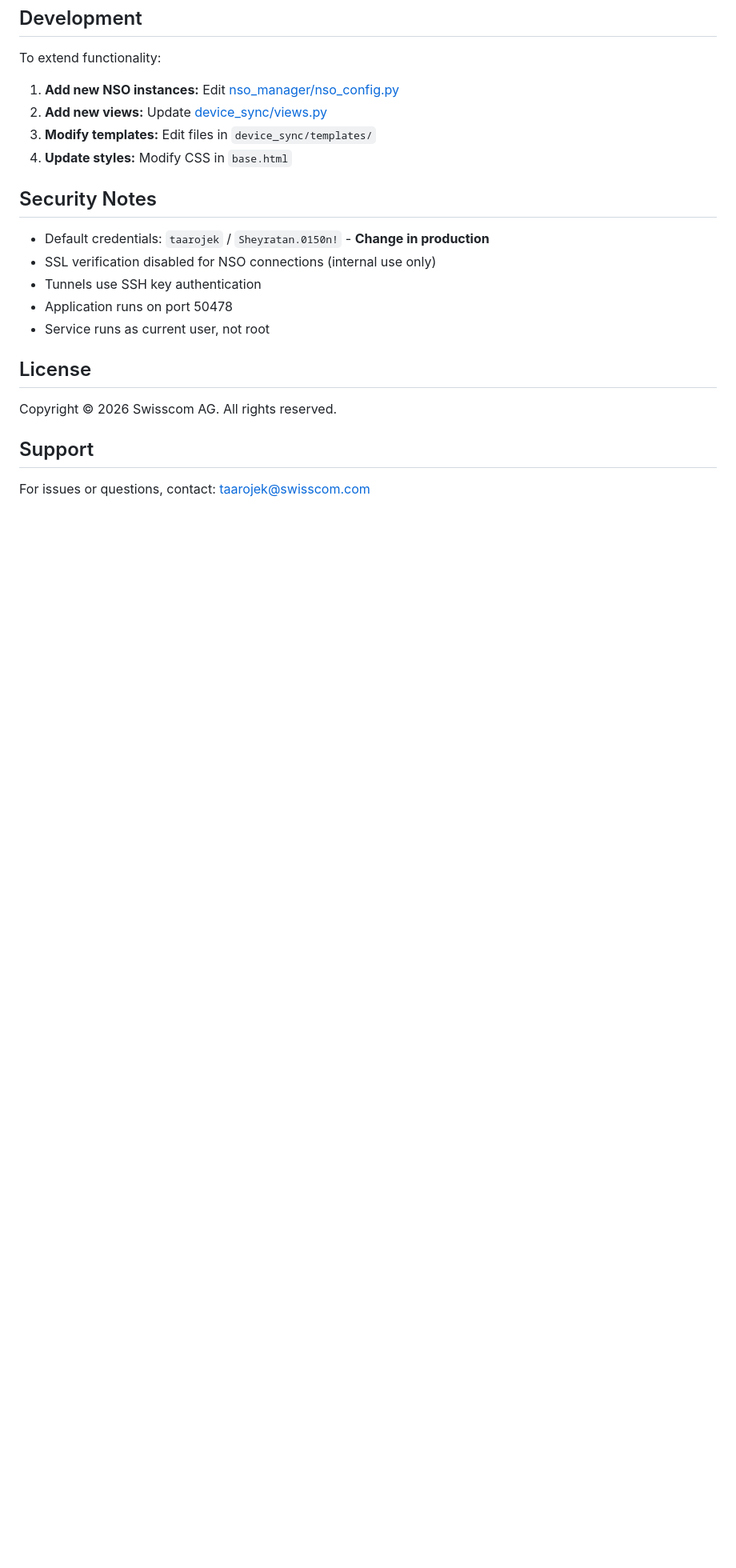
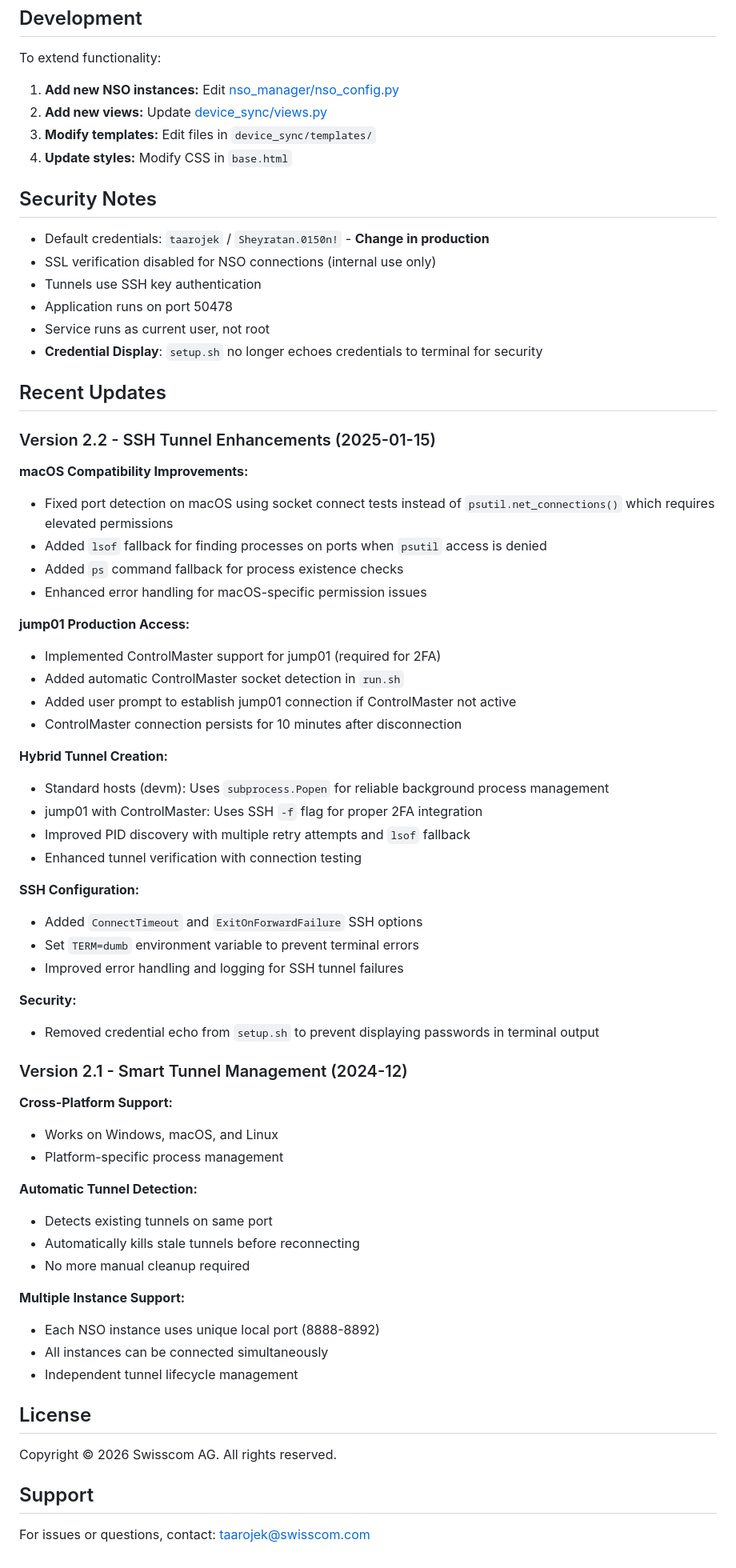
Before and after one commit to jeremierouzet/taarojek_app, a Markdown page: README.md, the part around one of its changes. Shown at 80% size. GitHub-like rendering; blank space fills up the shorter version.

```diff
--- a/README.md
+++ b/README.md
@@ -914,6 +958,53 @@ To extend functionality:
 - Tunnels use SSH key authentication
 - Application runs on port 50478
 - Service runs as current user, not root
+- **Credential Display**: `setup.sh` no longer echoes credentials to terminal for security
+
+## Recent Updates
+
+### Version 2.2 - SSH Tunnel Enhancements (2025-01-15)
+
+**macOS Compatibility Improvements:**
+- Fixed port detection on macOS using socket connect tests instead of `psutil.net_connections()` which requires elevated permissions
+- Added `lsof` fallback for finding processes on ports when `psutil` access is denied
+- Added `ps` command fallback for process existence checks
+- Enhanced error handling for macOS-specific permission issues
+
+**jump01 Production Access:**
+- Implemented ControlMaster support for jump01 (required for 2FA)
+- Added automatic ControlMaster socket detection in `run.sh`
+- Added user prompt to establish jump01 connection if ControlMaster not active
+- ControlMaster connection persists for 10 minutes after disconnection
+
+**Hybrid Tunnel Creation:**
+- Standard hosts (devm): Uses `subprocess.Popen` for reliable background process management
+- jump01 with ControlMaster: Uses SSH `-f` flag for proper 2FA integration
+- Improved PID discovery with multiple retry attempts and `lsof` fallback
+- Enhanced tunnel verification with connection testing
+
+**SSH Configuration:**
+- Added `ConnectTimeout` and `ExitOnForwardFailure` SSH options
+- Set `TERM=dumb` environment variable to prevent terminal errors
+- Improved error handling and logging for SSH tunnel failures
+
+**Security:**
+- Removed credential echo from `setup.sh` to prevent displaying passwords in terminal output
+
+### Version 2.1 - Smart Tunnel Management (2024-12)
+
+**Cross-Platform Support:**
+- Works on Windows, macOS, and Linux
+- Platform-specific process management
+
+**Automatic Tunnel Detection:**
+- Detects existing tunnels on same port
+- Automatically kills stale tunnels before reconnecting
+- No more manual cleanup required
+
+**Multiple Instance Support:**
+- Each NSO instance uses unique local port (8888-8892)
+- All instances can be connected simultaneously
+- Independent tunnel lifecycle management
 
 ## License
 
```
Also changed, not shown: other parts of README.md (+63 -19 lines).
